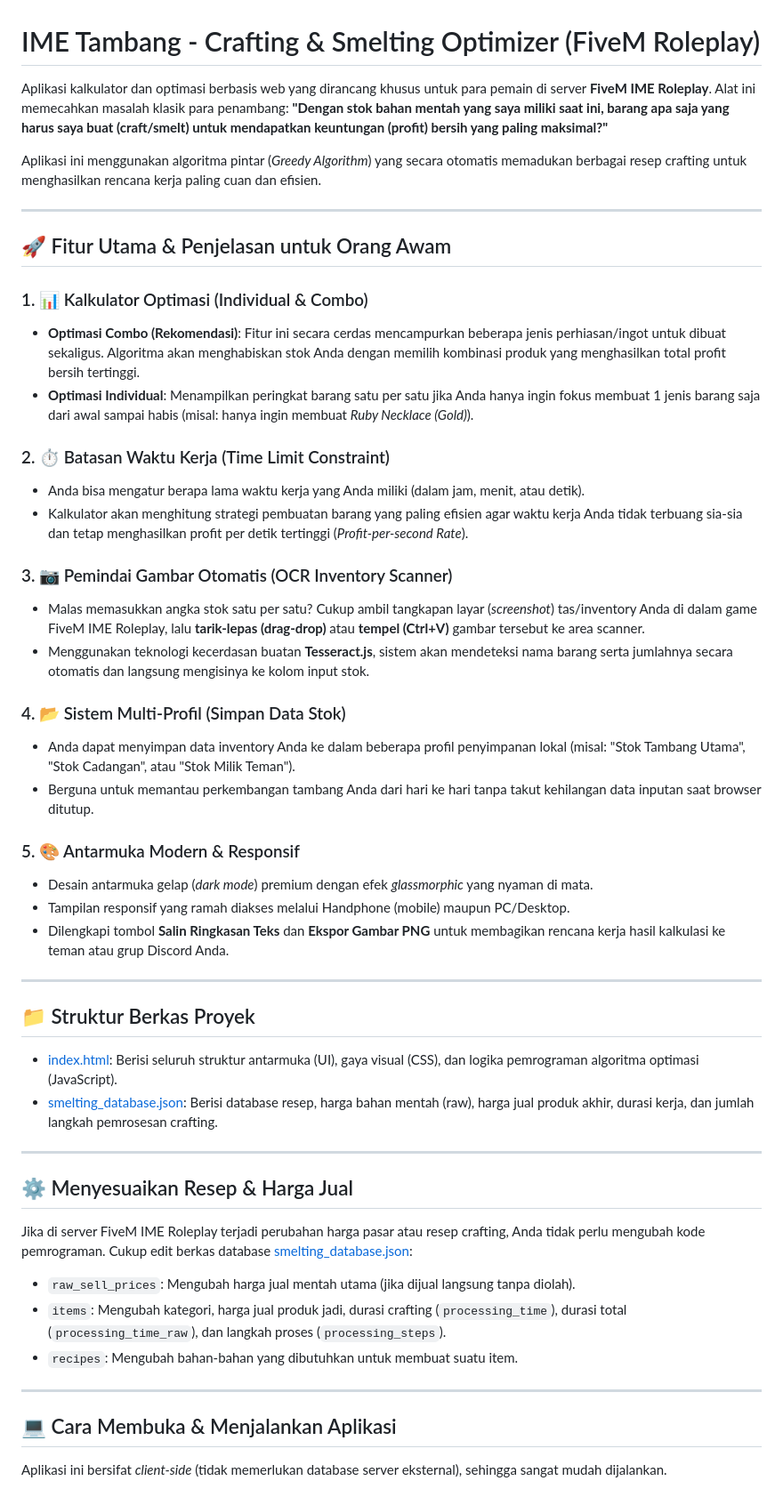
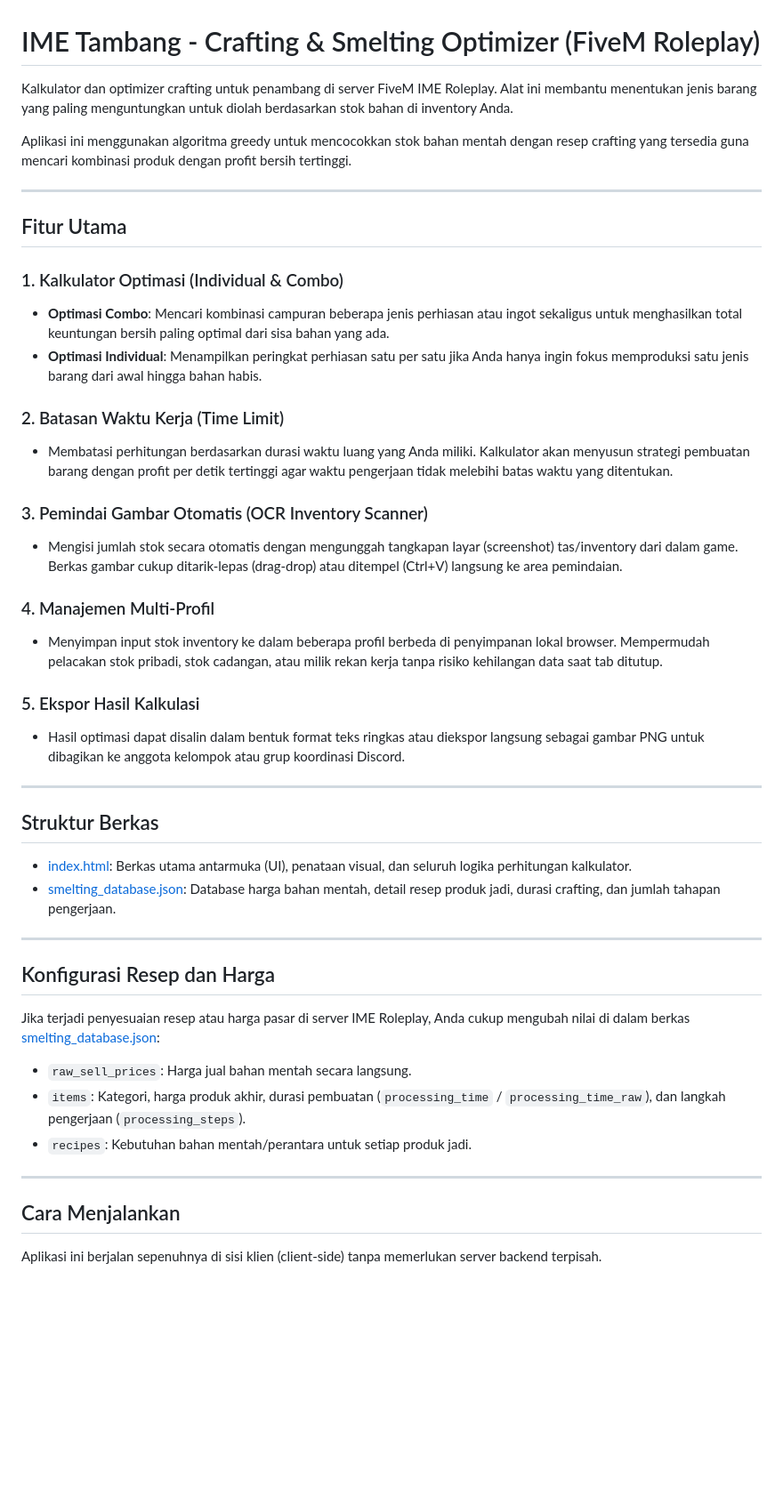
Before and after one commit to iru9o/Ime-Tambang, a Markdown page: README.md, the part around one of its changes. Shown at 89% size. Drawn GitHub-style; blank space fills up the shorter version.

Commit message:
docs: refactor and simplify project documentation in README.md

```diff
--- a/README.md
+++ b/README.md
@@ -1,54 +1,49 @@
 # IME Tambang - Crafting & Smelting Optimizer (FiveM Roleplay)
 
-Aplikasi kalkulator dan optimasi berbasis web yang dirancang khusus untuk para pemain di server **FiveM IME Roleplay**. Alat ini memecahkan masalah klasik para penambang: **"Dengan stok bahan mentah yang saya miliki saat ini, barang apa saja yang harus saya buat (craft/smelt) untuk mendapatkan keuntungan (profit) bersih yang paling maksimal?"**
+Kalkulator dan optimizer crafting untuk penambang di server FiveM IME Roleplay. Alat ini membantu menentukan jenis barang yang paling menguntungkan untuk diolah berdasarkan stok bahan di inventory Anda.
 
-Aplikasi ini menggunakan algoritma pintar (*Greedy Algorithm*) yang secara otomatis memadukan berbagai resep crafting untuk menghasilkan rencana kerja paling cuan dan efisien.
+Aplikasi ini menggunakan algoritma greedy untuk mencocokkan stok bahan mentah dengan resep crafting yang tersedia guna mencari kombinasi produk dengan profit bersih tertinggi.
 
 ---
 
-## 🚀 Fitur Utama & Penjelasan untuk Orang Awam
+## Fitur Utama
 
-### 1. 📊 Kalkulator Optimasi (Individual & Combo)
-*   **Optimasi Combo (Rekomendasi)**: Fitur ini secara cerdas mencampurkan beberapa jenis perhiasan/ingot untuk dibuat sekaligus. Algoritma akan menghabiskan stok Anda dengan memilih kombinasi produk yang menghasilkan total profit bersih tertinggi.
-*   **Optimasi Individual**: Menampilkan peringkat barang satu per satu jika Anda hanya ingin fokus membuat 1 jenis barang saja dari awal sampai habis (misal: hanya ingin membuat *Ruby Necklace (Gold)*).
+### 1. Kalkulator Optimasi (Individual & Combo)
+*   **Optimasi Combo**: Mencari kombinasi campuran beberapa jenis perhiasan atau ingot sekaligus untuk menghasilkan total keuntungan bersih paling optimal dari sisa bahan yang ada.
+*   **Optimasi Individual**: Menampilkan peringkat perhiasan satu per satu jika Anda hanya ingin fokus memproduksi satu jenis barang dari awal hingga bahan habis.
 
-### 2. ⏱️ Batasan Waktu Kerja (Time Limit Constraint)
-*   Anda bisa mengatur berapa lama waktu kerja yang Anda miliki (dalam jam, menit, atau detik).
-*   Kalkulator akan menghitung strategi pembuatan barang yang paling efisien agar waktu kerja Anda tidak terbuang sia-sia dan tetap menghasilkan profit per detik tertinggi (*Profit-per-second Rate*).
+### 2. Batasan Waktu Kerja (Time Limit)
+*   Membatasi perhitungan berdasarkan durasi waktu luang yang Anda miliki. Kalkulator akan menyusun strategi pembuatan barang dengan profit per detik tertinggi agar waktu pengerjaan tidak melebihi batas waktu yang ditentukan.
 
-### 3. 📷 Pemindai Gambar Otomatis (OCR Inventory Scanner)
-*   Malas memasukkan angka stok satu per satu? Cukup ambil tangkapan layar (*screenshot*) tas/inventory Anda di dalam game FiveM IME Roleplay, lalu **tarik-lepas (drag-drop)** atau **tempel (Ctrl+V)** gambar tersebut ke area scanner.
-*   Menggunakan teknologi kecerdasan buatan **Tesseract.js**, sistem akan mendeteksi nama barang serta jumlahnya secara otomatis dan langsung mengisinya ke kolom input stok.
+### 3. Pemindai Gambar Otomatis (OCR Inventory Scanner)
+*   Mengisi jumlah stok secara otomatis dengan mengunggah tangkapan layar (screenshot) tas/inventory dari dalam game. Berkas gambar cukup ditarik-lepas (drag-drop) atau ditempel (Ctrl+V) langsung ke area pemindaian.
 
-### 4. 📂 Sistem Multi-Profil (Simpan Data Stok)
-*   Anda dapat menyimpan data inventory Anda ke dalam beberapa profil penyimpanan lokal (misal: "Stok Tambang Utama", "Stok Cadangan", atau "Stok Milik Teman").
-*   Berguna untuk memantau perkembangan tambang Anda dari hari ke hari tanpa takut kehilangan data inputan saat browser ditutup.
+### 4. Manajemen Multi-Profil
+*   Menyimpan input stok inventory ke dalam beberapa profil berbeda di penyimpanan lokal browser. Mempermudah pelacakan stok pribadi, stok cadangan, atau milik rekan kerja tanpa risiko kehilangan data saat tab ditutup.
 
-### 5. 🎨 Antarmuka Modern & Responsif
-*   Desain antarmuka gelap (*dark mode*) premium dengan efek *glassmorphic* yang nyaman di mata.
-*   Tampilan responsif yang ramah diakses melalui Handphone (mobile) maupun PC/Desktop.
-*   Dilengkapi tombol **Salin Ringkasan Teks** dan **Ekspor Gambar PNG** untuk membagikan rencana kerja hasil kalkulasi ke teman atau grup Discord Anda.
+### 5. Ekspor Hasil Kalkulasi
+*   Hasil optimasi dapat disalin dalam bentuk format teks ringkas atau diekspor langsung sebagai gambar PNG untuk dibagikan ke anggota kelompok atau grup koordinasi Discord.
 
 ---
 
-## 📁 Struktur Berkas Proyek
+## Struktur Berkas
 
-*   [index.html](file:///c:/Users/joguri/Documents/Ime%20Tambang/index.html): Berisi seluruh struktur antarmuka (UI), gaya visual (CSS), dan logika pemrograman algoritma optimasi (JavaScript).
-*   [smelting_database.json](file:///c:/Users/joguri/Documents/Ime%20Tambang/smelting_database.json): Berisi database resep, harga bahan mentah (raw), harga jual produk akhir, durasi kerja, dan jumlah langkah pemrosesan crafting.
+*   [index.html](file:///c:/Users/joguri/Documents/Ime%20Tambang/index.html): Berkas utama antarmuka (UI), penataan visual, dan seluruh logika perhitungan kalkulator.
+*   [smelting_database.json](file:///c:/Users/joguri/Documents/Ime%20Tambang/smelting_database.json): Database harga bahan mentah, detail resep produk jadi, durasi crafting, dan jumlah tahapan pengerjaan.
 
 ---
 
-## ⚙️ Menyesuaikan Resep & Harga Jual
+## Konfigurasi Resep dan Harga
 
-Jika di server FiveM IME Roleplay terjadi perubahan harga pasar atau resep crafting, Anda tidak perlu mengubah kode pemrograman. Cukup edit berkas database [smelting_database.json](file:///c:/Users/joguri/Documents/Ime%20Tambang/smelting_database.json):
+Jika terjadi penyesuaian resep atau harga pasar di server IME Roleplay, Anda cukup mengubah nilai di dalam berkas [smelting_database.json](file:///c:/Users/joguri/Documents/Ime%20Tambang/smelting_database.json):
 
-*   `raw_sell_prices`: Mengubah harga jual mentah utama (jika dijual langsung tanpa diolah).
-*   `items`: Mengubah kategori, harga jual produk jadi, durasi crafting (`processing_time`), durasi total (`processing_time_raw`), dan langkah proses (`processing_steps`).
-*   `recipes`: Mengubah bahan-bahan yang dibutuhkan untuk membuat suatu item.
+*   `raw_sell_prices`: Harga jual bahan mentah secara langsung.
+*   `items`: Kategori, harga produk akhir, durasi pembuatan (`processing_time` / `processing_time_raw`), dan langkah pengerjaan (`processing_steps`).
+*   `recipes`: Kebutuhan bahan mentah/perantara untuk setiap produk jadi.
 
 ---
 
-## 💻 Cara Membuka & Menjalankan Aplikasi
+## Cara Menjalankan
 
-Aplikasi ini bersifat *client-side* (tidak memerlukan database server eksternal), sehingga sangat mudah dijalankan.
+Aplikasi ini berjalan sepenuhnya di sisi klien (client-side) tanpa memerlukan server backend terpisah.
 
```
Also changed, not shown: other parts of README.md (+36 -41 lines).
